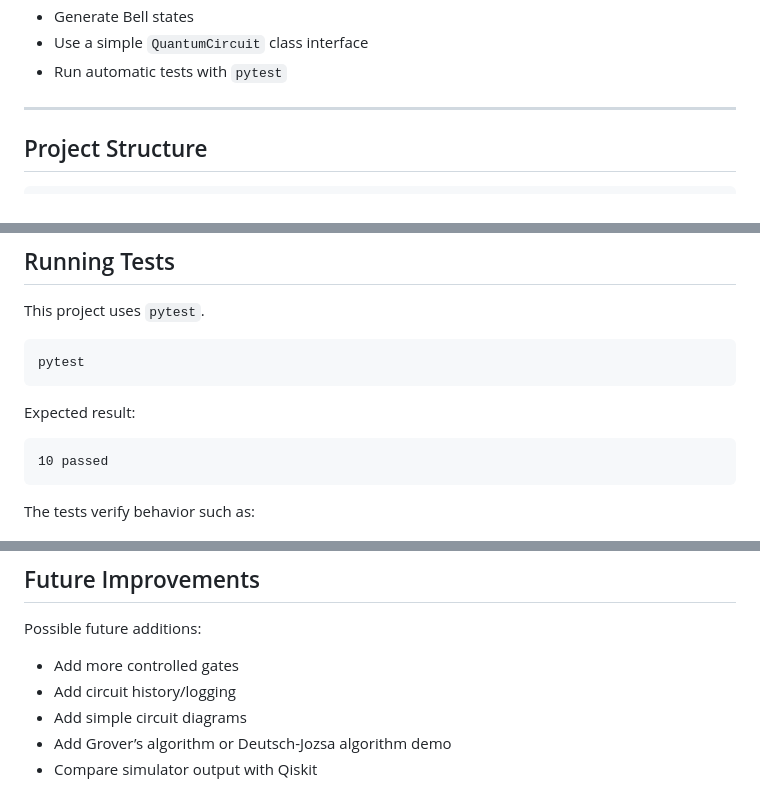
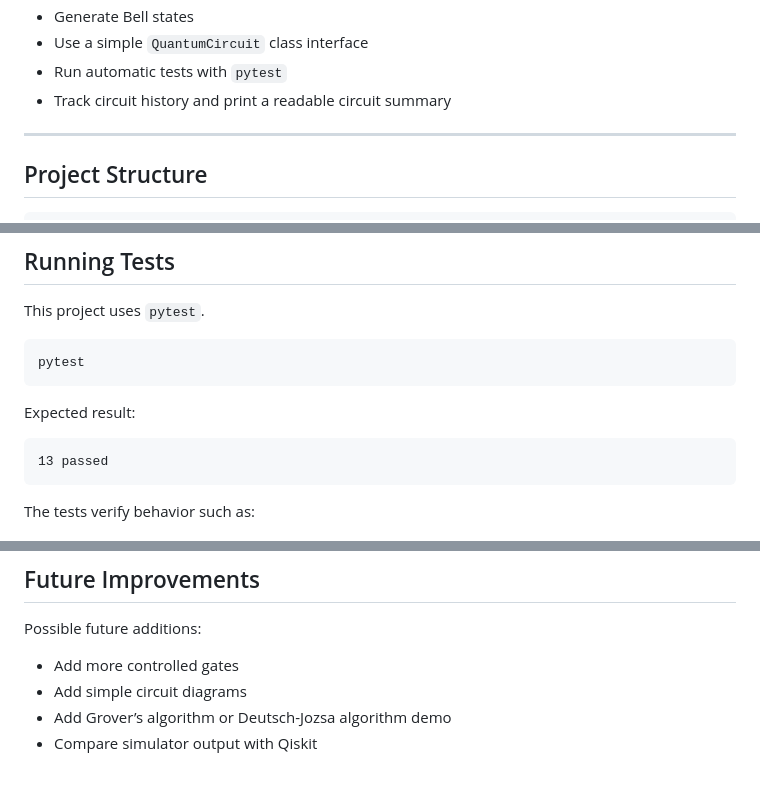
Before and after one commit to Sadeesha-nawa/quantum-circuit-simulator, a Markdown page: README.md, 3 parts joined by grey strips. Rendered like a GitHub page.

Commit message:
Update README for circuit history

````diff
--- a/README.md
+++ b/README.md
@@ -27,6 +27,7 @@ The project currently supports single-qubit gates, tensor products, multi-qubit
 - Generate Bell states
 - Use a simple `QuantumCircuit` class interface
 - Run automatic tests with `pytest`
+- Track circuit history and print a readable circuit summary
 
 ---
 
@@ -128,7 +129,7 @@ pytest
 Expected result:
 
 ```text
-10 passed
+13 passed
 ```
 
 The tests verify behavior such as:
@@ -238,7 +239,6 @@ Through this project, I practiced:
 Possible future additions:
 
 - Add more controlled gates
-- Add circuit history/logging
 - Add simple circuit diagrams
 - Add Grover’s algorithm or Deutsch-Jozsa algorithm demo
 - Compare simulator output with Qiskit
````
